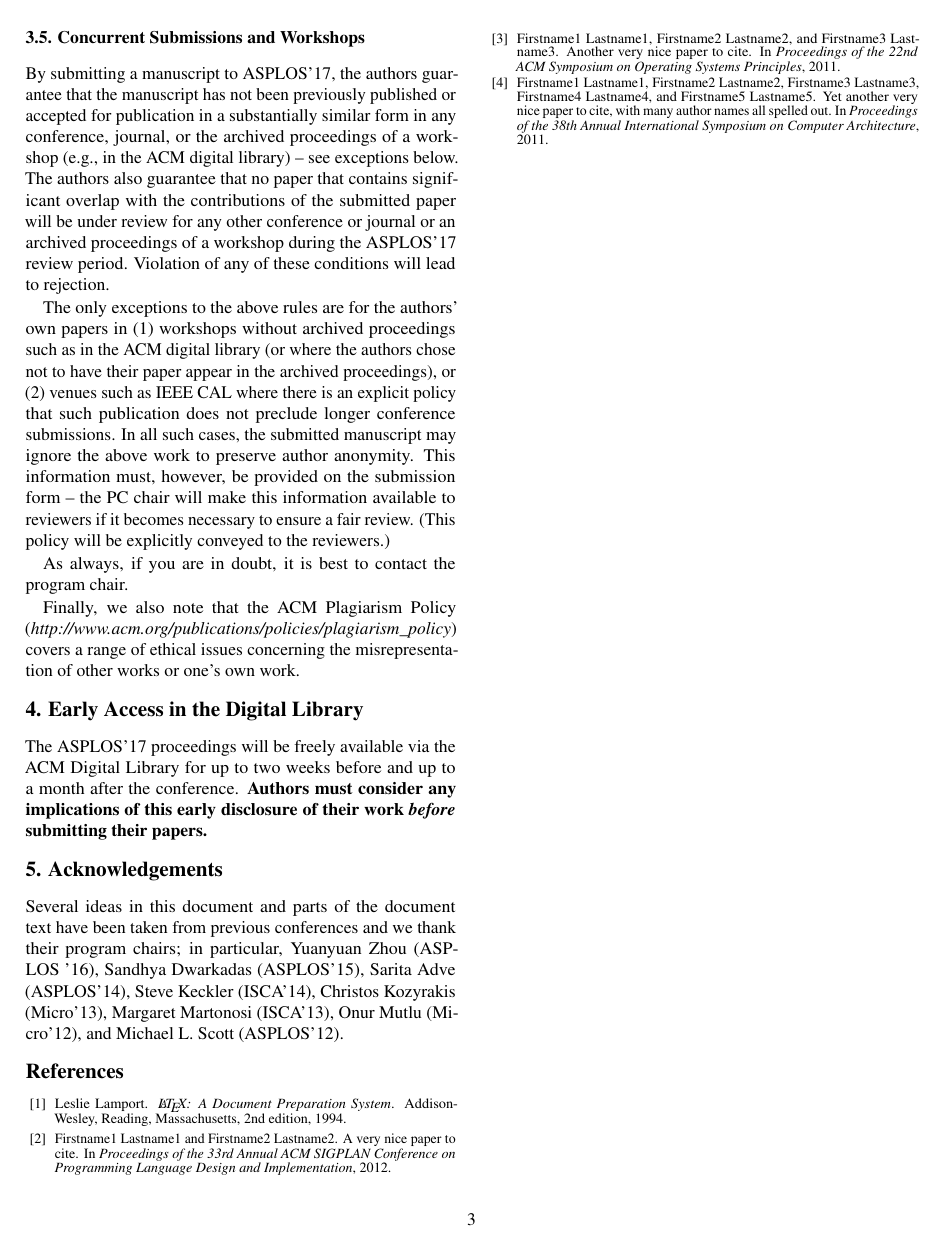
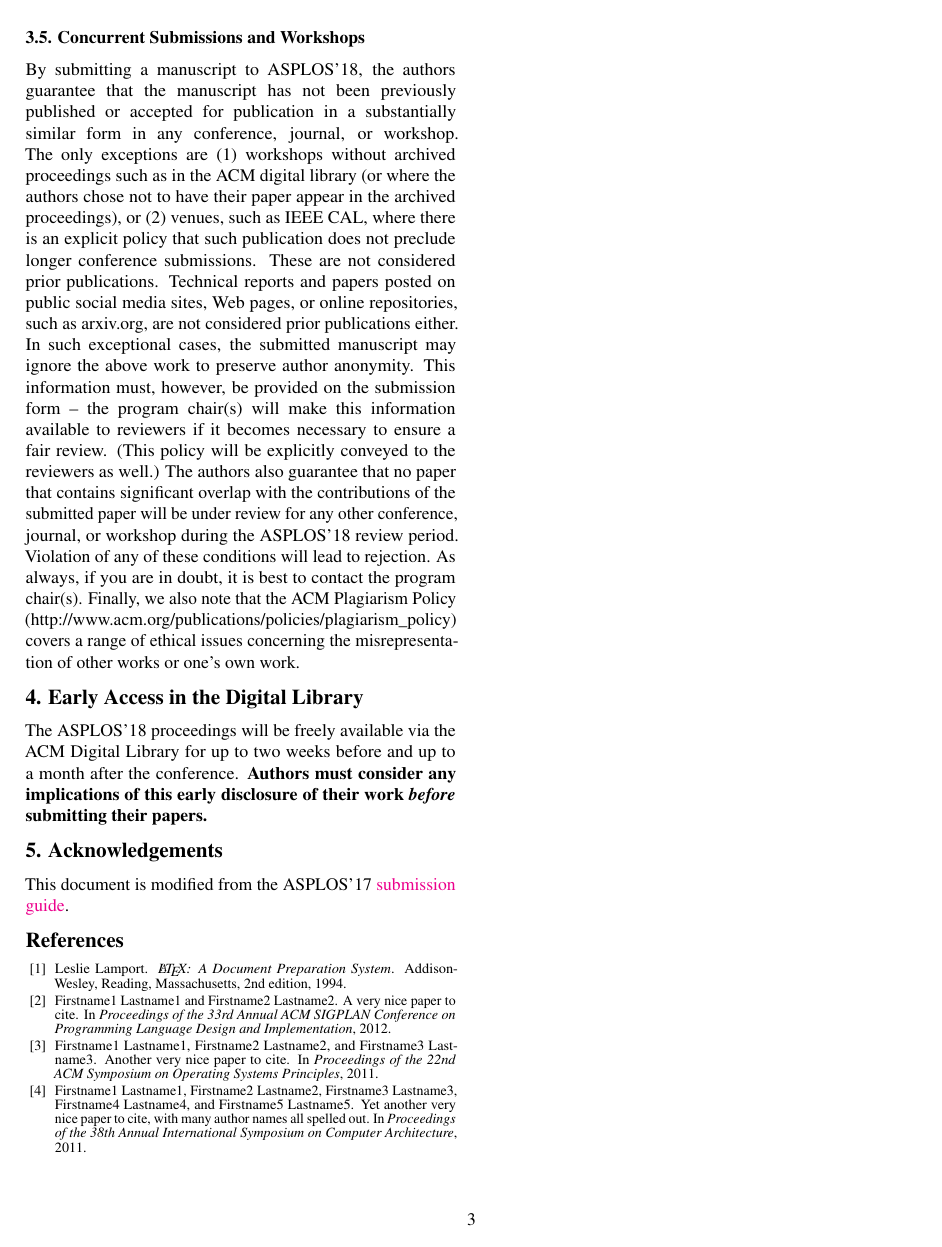
Before and after one commit to VictorYing/conference-paper-templates, a LaTeX document (asplos18-latex-template/template.tex): page 3 of 3. Compiled offline with pdfLaTeX.

Commit message:
ASPLOS XXIII (2018)

```diff
--- a/asplos17-latex-template/template.tex
+++ b/asplos18-latex-template/template.tex
@@ -264,37 +267,66 @@ for input mostly for papers on non-traditional and emerging topics.
 
 \subsection{Concurrent Submissions and Workshops}
 
-By submitting a manuscript to ASPLOS'17, the authors guarantee that the
+By submitting a manuscript to ASPLOS'18, the authors guarantee that the
 manuscript has not been previously published or accepted for publication in
-a substantially similar form in any conference, journal, or the archived
-proceedings of a workshop (e.g., in the ACM digital library) -- see
-exceptions below. The authors also guarantee that no paper that contains
+a substantially similar form in any conference, journal, or workshop. The
+only exceptions are (1) workshops without archived proceedings such as in
+the ACM digital library (or where the authors chose not to have their paper
+appear in the archived proceedings), or (2) venues, such as IEEE CAL, where
+there is an explicit policy that such publication does not preclude longer
+conference submissions. These are not considered prior publications.
+Technical reports and papers posted on public social media sites, Web pages,
+or online repositories, such as arxiv.org, are not considered prior
+publications either. In such exceptional cases, the submitted manuscript may
+ignore the above work to preserve author anonymity. This information must,
+however, be provided on the submission form -- the program chair(s) will
+make this information available to reviewers if it becomes necessary to
+ensure a fair review. (This policy will be explicitly conveyed to the
+reviewers as well.)  The authors also guarantee that no paper that contains
 significant overlap with the contributions of the submitted paper will be
-under review for any other conference or journal or an archived proceedings
-of a workshop during the ASPLOS'17 review period. Violation of any of these
-conditions will lead to rejection.
+under review for any other conference, journal, or workshop during the
+ASPLOS'18 review period. Violation of any of these conditions will lead to
+rejection.  As always, if you are in doubt, it is best to contact the
+program chair(s).  Finally, we also note that the ACM Plagiarism Policy
+(http://www.acm.org/publications/policies/plagiarism\_policy) covers a range
+of ethical issues concerning the misrepresentation of other works or one's
+own work.
 
-The only exceptions to the above rules are for the authors' own papers in
-(1) workshops without archived proceedings such as in the ACM digital
-library (or where the authors chose not to have their paper appear in the
-archived proceedings), or (2) venues such as IEEE CAL where there is an
-explicit policy that such publication does not preclude longer conference
-submissions.  In all such cases, the submitted manuscript may ignore the
-above work to preserve author anonymity. This information must, however, be
-provided on the submission form -- the PC chair will make this information
-available to reviewers if it becomes necessary to ensure a fair review.
-(This policy will be explicitly conveyed to the reviewers.)
 
-As always, if you are in doubt, it is best to contact the program chair.
-
-Finally, we also note that the ACM Plagiarism Policy ({\em
-http://www.acm.org/publications/policies/plagiarism\_policy}) covers a
-range of ethical issues concerning the misrepresentation of other works or
-one's own work.
+%By submitting a manuscript to ASPLOS'18, the authors guarantee that the
+%manuscript has not been previously published or accepted for publication in
+%a substantially similar form in any conference, journal, or the archived
+%proceedings of a workshop (e.g., in the ACM digital library) -- see
+%exceptions below. The authors also guarantee that no paper that contains
+%significant overlap with the contributions of the submitted paper will be
+%under review for any other conference or journal or an archived proceedings
+%of a workshop during the ASPLOS'18 review period. Violation of any of these
+%conditions will lead to rejection.
+%
+%The only exceptions to the above rules are for the authors' own papers in
+%(1) workshops without archived proceedings such as in the ACM digital
+%library (or where the authors chose not to have their paper appear in the
+%archived proceedings), or (2) venues such as IEEE CAL where there is an
+%explicit policy that such publication does not preclude longer conference
+%submissions. These are not considered prior publications.  Technical reports
+%and papers posted on public social media sites, Web pages, or online
+%repositories, such as arxiv.org, are not considered prior publications
+%either. In such exceptional cases, the submitted manuscript may ignore the
+%above work to preserve author anonymity. This information must, however, be
+%provided on the submission form -- the PC chair will make this information
+%available to reviewers if it becomes necessary to ensure a fair review.
+%(This policy will be explicitly conveyed to the reviewers.)
+%
+%As always, if you are in doubt, it is best to contact the program chairs.
+%
+%Finally, we also note that the ACM Plagiarism Policy ({\em
+%http://www.acm.org/publications/policies/plagiarism\_policy}) covers a
+%range of ethical issues concerning the misrepresentation of other works or
+%one's own work.
 
 \section{Early Access in the Digital Library}
 
-The ASPLOS'17 proceedings will be freely available via the ACM Digital
+The ASPLOS'18 proceedings will be freely available via the ACM Digital
 Library for up to two weeks before and up to a month after the
 conference. {\bf Authors must consider any implications of this early
 disclosure of their work {\em before} submitting their papers.}
@@ -302,12 +334,7 @@ disclosure of their work {\em before} submitting their papers.}
 
 \section{Acknowledgements}
 
-Several ideas in this document and parts of the document text have
-been taken from previous conferences and we thank their program
-chairs; in particular, Yuanyuan Zhou (ASPLOS '16), Sandhya Dwarkadas
-(ASPLOS'15), Sarita Adve (ASPLOS'14), Steve Keckler (ISCA'14),
-Christos Kozyrakis (Micro'13), Margaret Martonosi (ISCA'13), Onur
-Mutlu (Micro'12), and Michael L. Scott (ASPLOS'12).
+This document is modified from the ASPLOS'17 \href{http://novel.ict.ac.cn/ASPLOS2017/files/asplos17-template.pdf}{submission guide}.
 
 \bibliographystyle{plain}
 \bibliography{references}
```
Also changed, not shown: asplos17-latex-template/template.pdf (deleted), asplos17-template.pdf (deleted), asplos18-latex-template/Makefile (renamed from asplos17-latex-template/Makefile), asplos18-latex-template/SIunits.sty (renamed from asplos17-latex-template/SIunits.sty), asplos18-latex-template/asplos18-template.pdf (added), asplos18-latex-template/couriers.sty (renamed from asplos17-latex-template/couriers.sty), asplos18-latex-template/etoolbox.def (renamed from asplos17-latex-template/etoolbox.def), asplos18-latex-template/etoolbox.sty (renamed from asplos17-latex-template/etoolbox.sty), asplos18-latex-template/jpaper.cls (renamed from asplos17-latex-template/jpaper.cls), asplos18-latex-template/references.bib (renamed from asplos17-latex-template/references.bib), asplos18-latex-template/titling.sty (renamed from asplos17-latex-template/titling.sty), template.pdf (added), asplos18-latex-template/template.tex (33 more changed lines).
